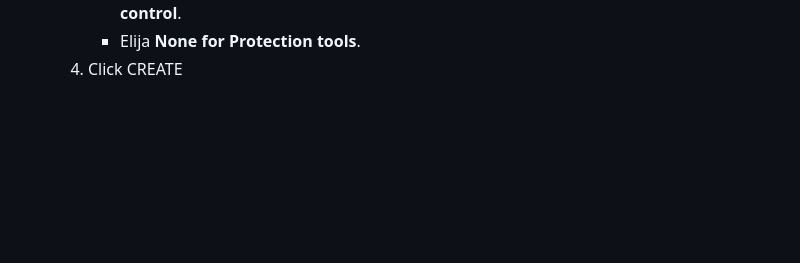
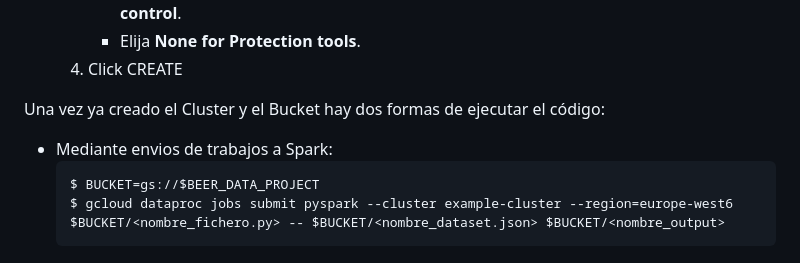
Before and after one commit to jagomezarribas/Beer-Data, a Markdown page: README.md, the part around the change. Rendered like a GitHub page; blank space fills up the shorter version.

````diff
--- a/README.md
+++ b/README.md
@@ -69,3 +69,10 @@ $ gcloud dataproc clusters create example-cluster --region europe-west6 --master
          * Habilite <strong>Enforce public access prevention on this bucket</strong> y elija <strong>Uniform for Access control</strong>.
          * Elija <strong>None for Protection tools</strong>.
    4. Click CREATE
+
+Una vez ya creado el Cluster y el Bucket hay dos formas de ejecutar el código:
+* Mediante envios de trabajos a Spark:
+  ```
+  $ BUCKET=gs://$BEER_DATA_PROJECT
+  $ gcloud dataproc jobs submit pyspark --cluster example-cluster --region=europe-west6 $BUCKET/<nombre_fichero.py> -- $BUCKET/<nombre_dataset.json> $BUCKET/<nombre_output>
+  ```
````
